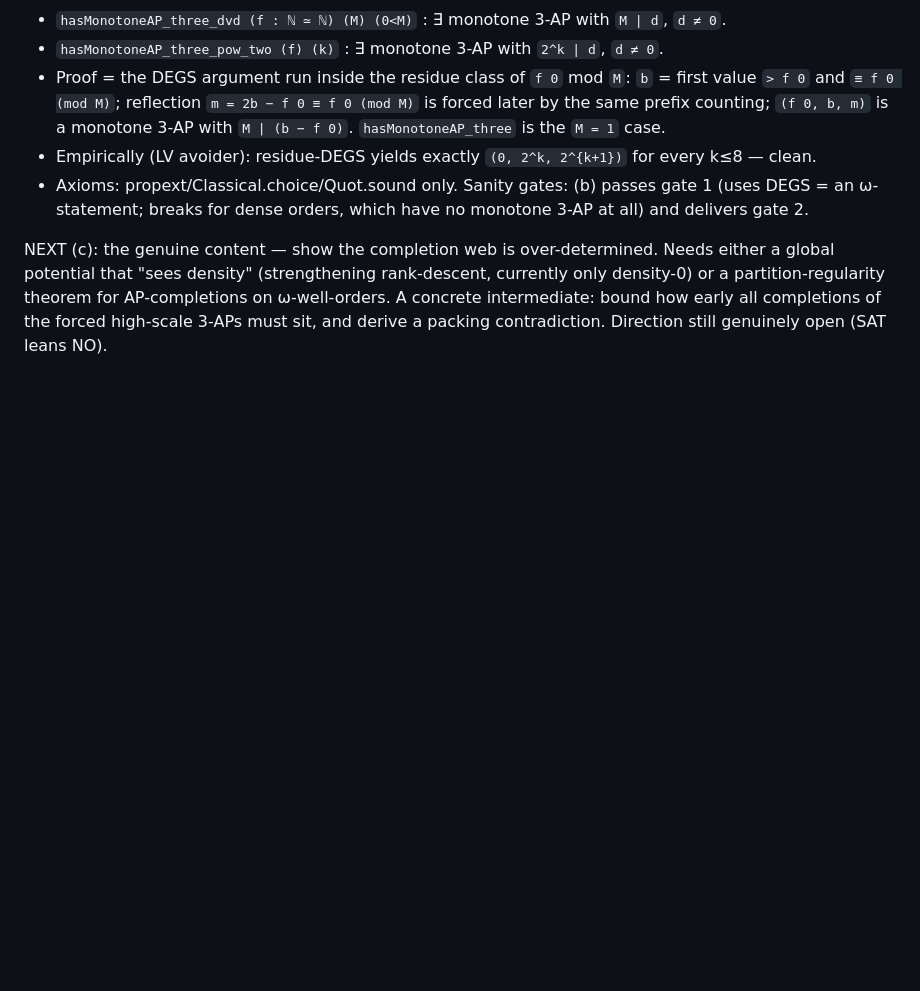
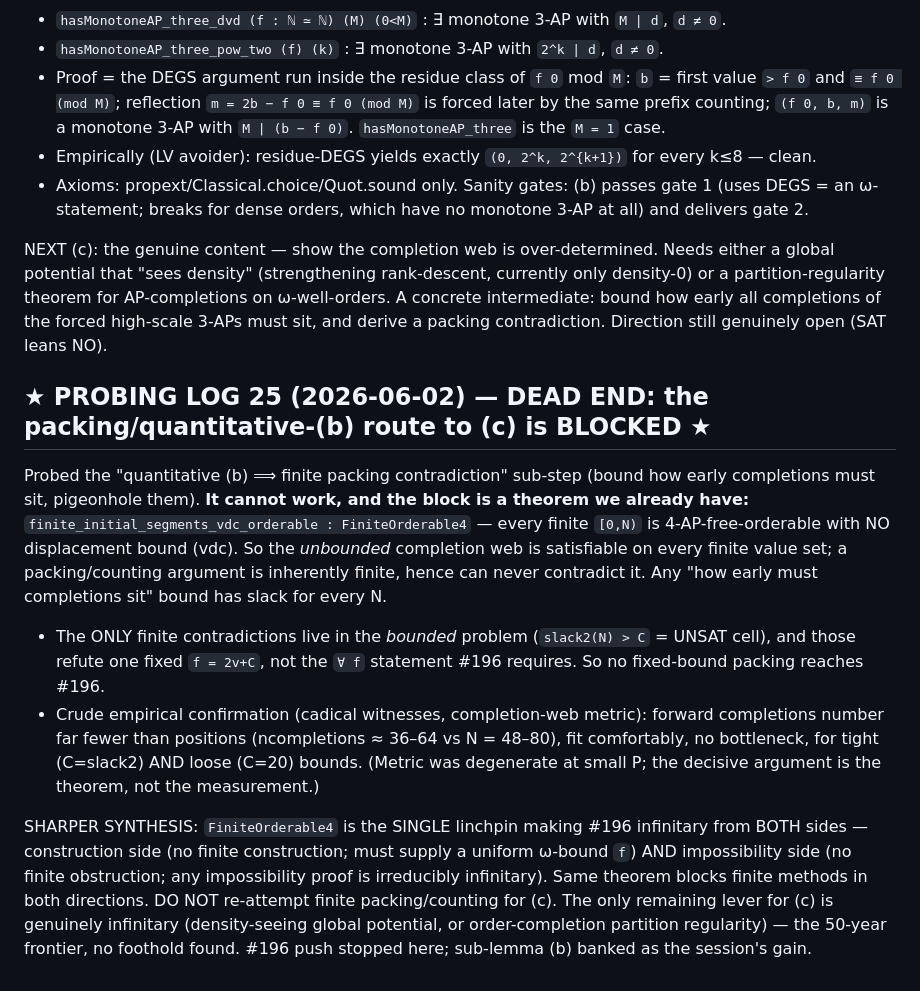
Before and after one commit to SamuelSchlesinger/erdos-problems, a Markdown page: research/permutation-monotone-ap/notes.md, the part around the change. Drawn GitHub-style; blank space fills up the shorter version.

Commit message:
#196 notes: record dead-end (PROBING LOG 25) — finite packing route to (c) blocked by FiniteOrderable4

```diff
--- a/research/permutation-monotone-ap/notes.md
+++ b/research/permutation-monotone-ap/notes.md
@@ -1341,3 +1341,26 @@ NEXT (c): the genuine content — show the completion web is over-determined. Ne
 that "sees density" (strengthening rank-descent, currently only density-0) or a partition-regularity theorem
 for AP-completions on ω-well-orders. A concrete intermediate: bound how early all completions of the forced
 high-scale 3-APs must sit, and derive a packing contradiction. Direction still genuinely open (SAT leans NO).
+
+## ★ PROBING LOG 25 (2026-06-02) — DEAD END: the packing/quantitative-(b) route to (c) is BLOCKED ★
+
+Probed the "quantitative (b) ⟹ finite packing contradiction" sub-step (bound how early completions must
+sit, pigeonhole them). **It cannot work, and the block is a theorem we already have:**
+`finite_initial_segments_vdc_orderable : FiniteOrderable4` — every finite `[0,N)` is 4-AP-free-orderable
+with NO displacement bound (vdc). So the *unbounded* completion web is satisfiable on every finite value
+set; a packing/counting argument is inherently finite, hence can never contradict it. Any "how early must
+completions sit" bound has slack for every N.
+
+- The ONLY finite contradictions live in the *bounded* problem (`slack2(N) > C` = UNSAT cell), and those
+  refute one fixed `f = 2v+C`, not the `∀ f` statement #196 requires. So no fixed-bound packing reaches #196.
+- Crude empirical confirmation (cadical witnesses, completion-web metric): forward completions number
+  far fewer than positions (ncompletions ≈ 36–64 vs N = 48–80), fit comfortably, no bottleneck, for tight
+  (C=slack2) AND loose (C=20) bounds. (Metric was degenerate at small P; the decisive argument is the
+  theorem, not the measurement.)
+
+SHARPER SYNTHESIS: `FiniteOrderable4` is the SINGLE linchpin making #196 infinitary from BOTH sides —
+construction side (no finite construction; must supply a uniform ω-bound `f`) AND impossibility side (no
+finite obstruction; any impossibility proof is irreducibly infinitary). Same theorem blocks finite methods
+in both directions. DO NOT re-attempt finite packing/counting for (c). The only remaining lever for (c) is
+genuinely infinitary (density-seeing global potential, or order-completion partition regularity) — the
+50-year frontier, no foothold found. #196 push stopped here; sub-lemma (b) banked as the session's gain.
```
